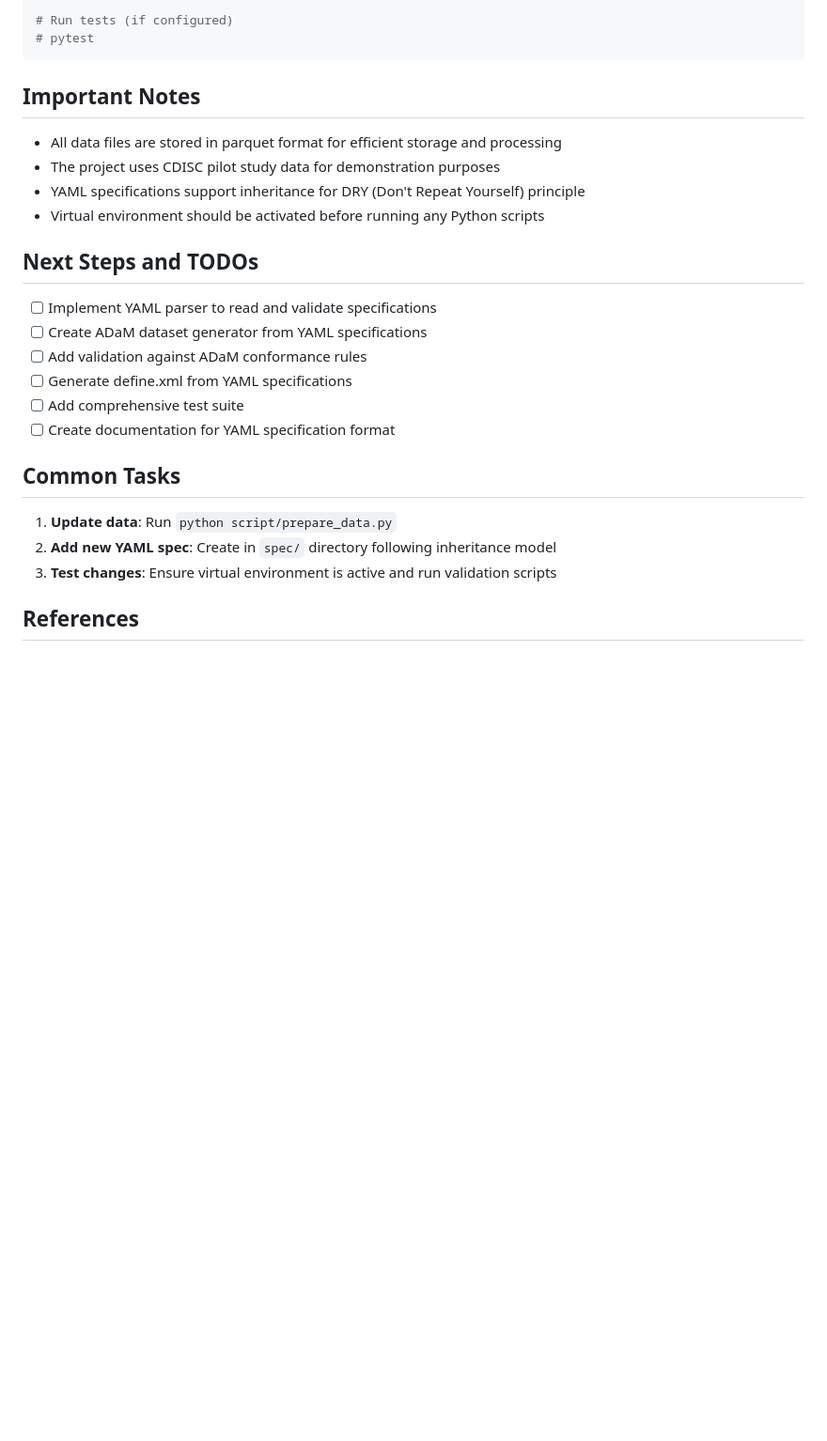
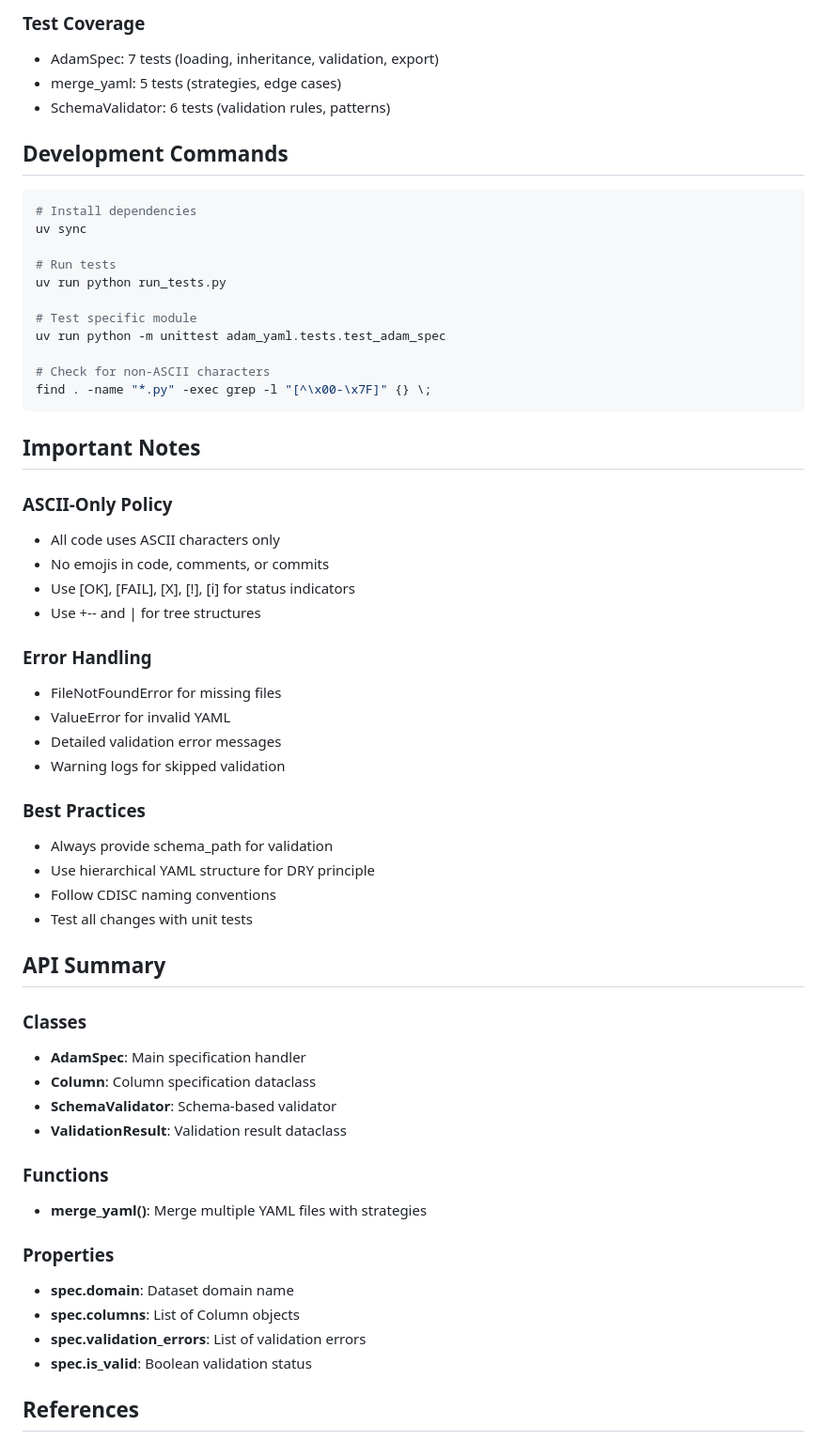
Before and after one commit to elong0527/demo_adam_yaml, a Markdown page: CLAUDE.md, the part around one of its changes. Shown at 94% size. Rendered like a GitHub page; blank space fills up the shorter version.

````diff
--- a/CLAUDE.md
+++ b/CLAUDE.md
@@ -71,26 +163,61 @@ Each specification can:
 
-# Run tests (if configured)
-# pytest
+### Test Coverage
+- AdamSpec: 7 tests (loading, inheritance, validation, export)
+- merge_yaml: 5 tests (strategies, edge cases)
+- SchemaValidator: 6 tests (validation rules, patterns)
+
+## Development Commands
+
+```bash
+# Install dependencies
+uv sync
+
+# Run tests
+uv run python run_tests.py
+
+# Test specific module
+uv run python -m unittest adam_yaml.tests.test_adam_spec
+
+# Check for non-ASCII characters
+find . -name "*.py" -exec grep -l "[^\x00-\x7F]" {} \;
 ```
 
 ## Important Notes
-- All data files are stored in parquet format for efficient storage and processing
-- The project uses CDISC pilot study data for demonstration purposes
-- YAML specifications support inheritance for DRY (Don't Repeat Yourself) principle
-- Virtual environment should be activated before running any Python scripts
 
-## Next Steps and TODOs
-- [ ] Implement YAML parser to read and validate specifications
-- [ ] Create ADaM dataset generator from YAML specifications
-- [ ] Add validation against ADaM conformance rules
-- [ ] Generate define.xml from YAML specifications
-- [ ] Add comprehensive test suite
-- [ ] Create documentation for YAML specification format
+### ASCII-Only Policy
+- All code uses ASCII characters only
+- No emojis in code, comments, or commits
+- Use [OK], [FAIL], [X], [!], [i] for status indicators
+- Use +-- and | for tree structures
 
-## Common Tasks
-1. **Update data**: Run `python script/prepare_data.py`
-2. **Add new YAML spec**: Create in `spec/` directory following inheritance model
-3. **Test changes**: Ensure virtual environment is active and run validation scripts
+### Error Handling
+- FileNotFoundError for missing files
+- ValueError for invalid YAML
+- Detailed validation error messages
+- Warning logs for skipped validation
+
+### Best Practices
+- Always provide schema_path for validation
+- Use hierarchical YAML structure for DRY principle
+- Follow CDISC naming conventions
+- Test all changes with unit tests
+
+## API Summary
+
+### Classes
+- **AdamSpec**: Main specification handler
+- **Column**: Column specification dataclass
+- **SchemaValidator**: Schema-based validator
+- **ValidationResult**: Validation result dataclass
+
+### Functions
+- **merge_yaml()**: Merge multiple YAML files with strategies
+
+### Properties
+- **spec.domain**: Dataset domain name
+- **spec.columns**: List of Column objects
+- **spec.validation_errors**: List of validation errors
+- **spec.is_valid**: Boolean validation status
 
 ## References
 - [CDISC ADaM v2.1](https://www.cdisc.org/standards/foundational/adam)
````
Also changed, not shown: other parts of CLAUDE.md (+135 -43 lines).
